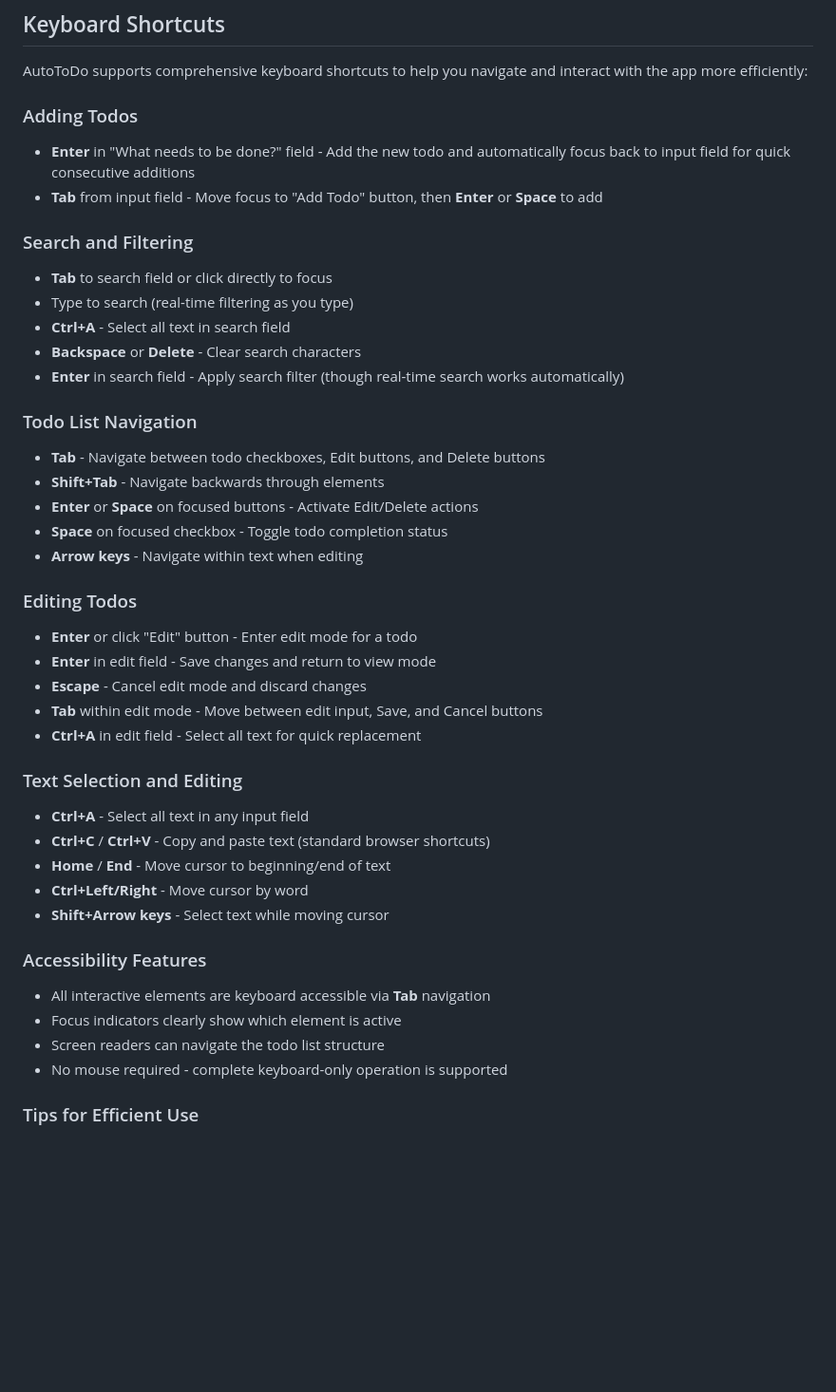
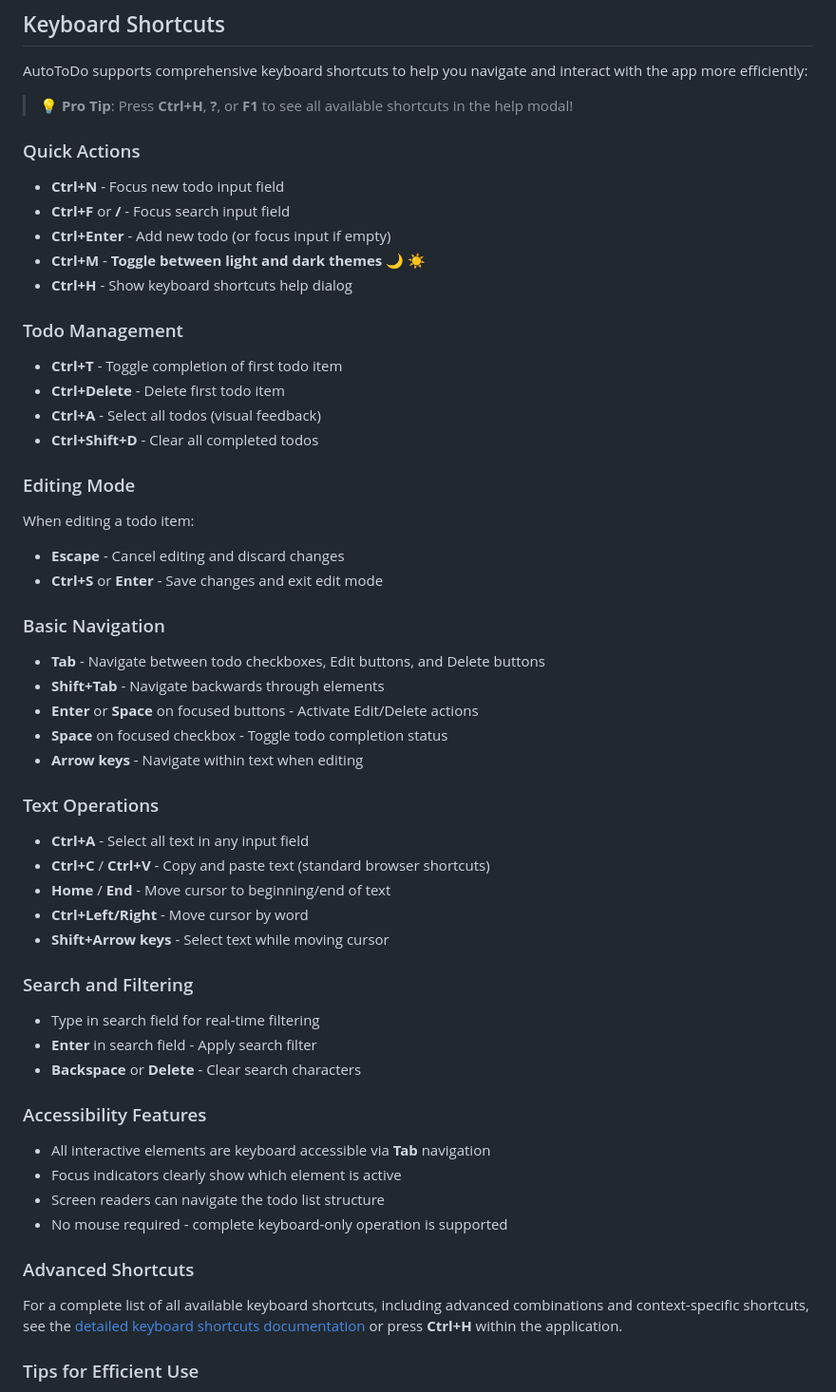
Before and after one commit to lucabol/AutoToDo, a Markdown page: README.md, the part around the change. Shown at 95% size. Rendered like a GitHub page; blank space fills up the shorter version.

Commit message:
Document Ctrl+M dark mode toggle shortcut in README for better discoverability
Co-authored-by: lucabol <1370774+lucabol@users.noreply.github.com>

```diff
--- a/README.md
+++ b/README.md
@@ -180,43 +180,53 @@ If you continue experiencing issues:
 ## Keyboard Shortcuts
 AutoToDo supports comprehensive keyboard shortcuts to help you navigate and interact with the app more efficiently:
 
-### Adding Todos
-- **Enter** in "What needs to be done?" field - Add the new todo and automatically focus back to input field for quick consecutive additions
-- **Tab** from input field - Move focus to "Add Todo" button, then **Enter** or **Space** to add
+> 💡 **Pro Tip**: Press **Ctrl+H**, **?**, or **F1** to see all available shortcuts in the help modal!
 
-### Search and Filtering
-- **Tab** to search field or click directly to focus
-- Type to search (real-time filtering as you type)
-- **Ctrl+A** - Select all text in search field
-- **Backspace** or **Delete** - Clear search characters
-- **Enter** in search field - Apply search filter (though real-time search works automatically)
+### Quick Actions
+- **Ctrl+N** - Focus new todo input field
+- **Ctrl+F** or **/** - Focus search input field
+- **Ctrl+Enter** - Add new todo (or focus input if empty)
+- **Ctrl+M** - **Toggle between light and dark themes** 🌙 ☀️
+- **Ctrl+H** - Show keyboard shortcuts help dialog
 
-### Todo List Navigation
+### Todo Management
+- **Ctrl+T** - Toggle completion of first todo item
+- **Ctrl+Delete** - Delete first todo item
+- **Ctrl+A** - Select all todos (visual feedback)
+- **Ctrl+Shift+D** - Clear all completed todos
+
+### Editing Mode
+When editing a todo item:
+- **Escape** - Cancel editing and discard changes
+- **Ctrl+S** or **Enter** - Save changes and exit edit mode
+
+### Basic Navigation
 - **Tab** - Navigate between todo checkboxes, Edit buttons, and Delete buttons
 - **Shift+Tab** - Navigate backwards through elements
 - **Enter** or **Space** on focused buttons - Activate Edit/Delete actions
 - **Space** on focused checkbox - Toggle todo completion status
 - **Arrow keys** - Navigate within text when editing
 
-### Editing Todos
-- **Enter** or click "Edit" button - Enter edit mode for a todo
-- **Enter** in edit field - Save changes and return to view mode
-- **Escape** - Cancel edit mode and discard changes
-- **Tab** within edit mode - Move between edit input, Save, and Cancel buttons
-- **Ctrl+A** in edit field - Select all text for quick replacement
-
-### Text Selection and Editing
+### Text Operations
 - **Ctrl+A** - Select all text in any input field
 - **Ctrl+C** / **Ctrl+V** - Copy and paste text (standard browser shortcuts)
 - **Home** / **End** - Move cursor to beginning/end of text
 - **Ctrl+Left/Right** - Move cursor by word
 - **Shift+Arrow keys** - Select text while moving cursor
 
+### Search and Filtering
+- Type in search field for real-time filtering
+- **Enter** in search field - Apply search filter
+- **Backspace** or **Delete** - Clear search characters
+
 ### Accessibility Features
 - All interactive elements are keyboard accessible via **Tab** navigation
 - Focus indicators clearly show which element is active
 - Screen readers can navigate the todo list structure
 - No mouse required - complete keyboard-only operation is supported
+
+### Advanced Shortcuts
+For a complete list of all available keyboard shortcuts, including advanced combinations and context-specific shortcuts, see the [detailed keyboard shortcuts documentation](KEYBOARD_SHORTCUTS.md) or press **Ctrl+H** within the application.
 
 ### Tips for Efficient Use
 - After adding a todo, focus automatically returns to the input field for rapid todo creation
```
